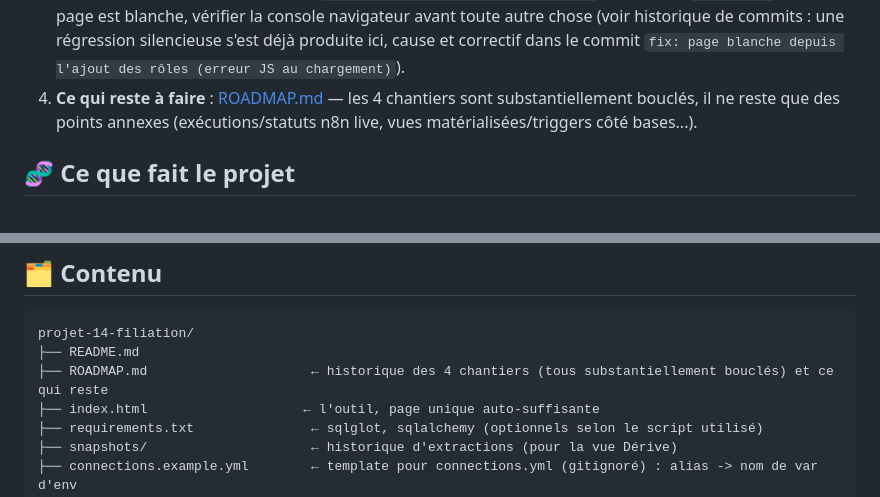
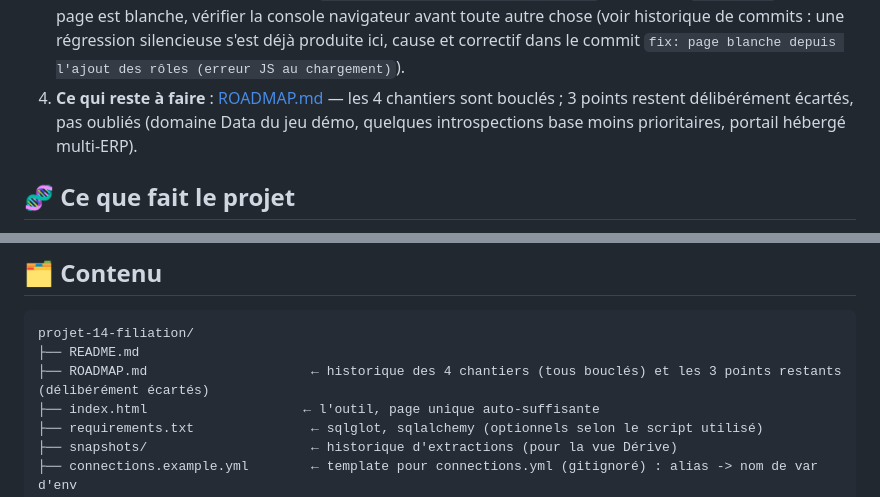
Before and after one commit to valentinratigniet-byte/projet-14-filiation, a Markdown page: README.md, 2 parts joined by grey strips. Drawn GitHub-style.

````diff
--- a/README.md
+++ b/README.md
@@ -37,8 +37,9 @@
    produite ici, cause et correctif dans le commit
    `fix: page blanche depuis l'ajout des rôles (erreur JS au chargement)`).
 4. **Ce qui reste à faire** : [ROADMAP.md](ROADMAP.md) — les 4 chantiers
-   sont substantiellement bouclés, il ne reste que des points annexes
-   (exécutions/statuts n8n live, vues matérialisées/triggers côté bases...).
+   sont bouclés ; 3 points restent délibérément écartés, pas oubliés
+   (domaine Data du jeu démo, quelques introspections base moins
+   prioritaires, portail hébergé multi-ERP).
 
 ## 🧬 Ce que fait le projet
 
@@ -185,7 +186,7 @@ qui peut agir — pas si l'action est sûre.
 ```
 projet-14-filiation/
 ├── README.md
-├── ROADMAP.md                     ← historique des 4 chantiers (tous substantiellement bouclés) et ce qui reste
+├── ROADMAP.md                     ← historique des 4 chantiers (tous bouclés) et les 3 points restants (délibérément écartés)
 ├── index.html                    ← l'outil, page unique auto-suffisante
 ├── requirements.txt               ← sqlglot, sqlalchemy (optionnels selon le script utilisé)
 ├── snapshots/                     ← historique d'extractions (pour la vue Dérive)
````
Also changed, not shown: ROADMAP.md (+10 -9 lines).
